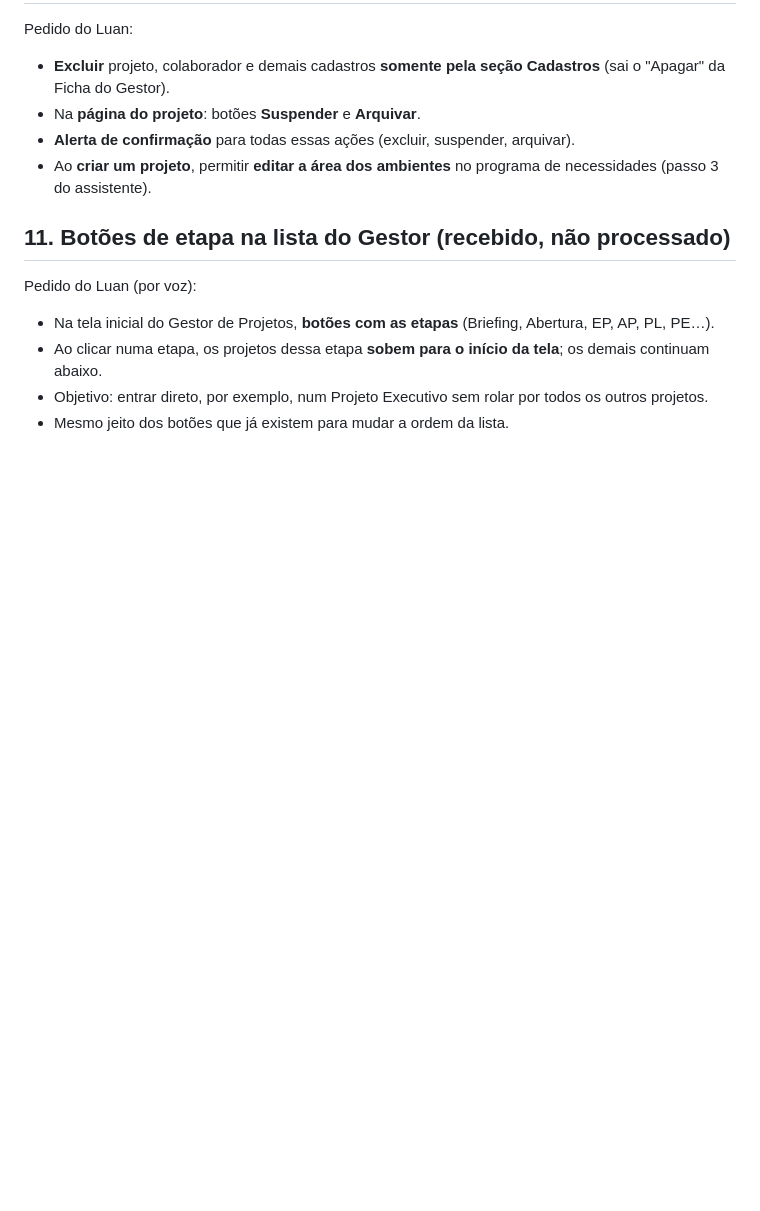
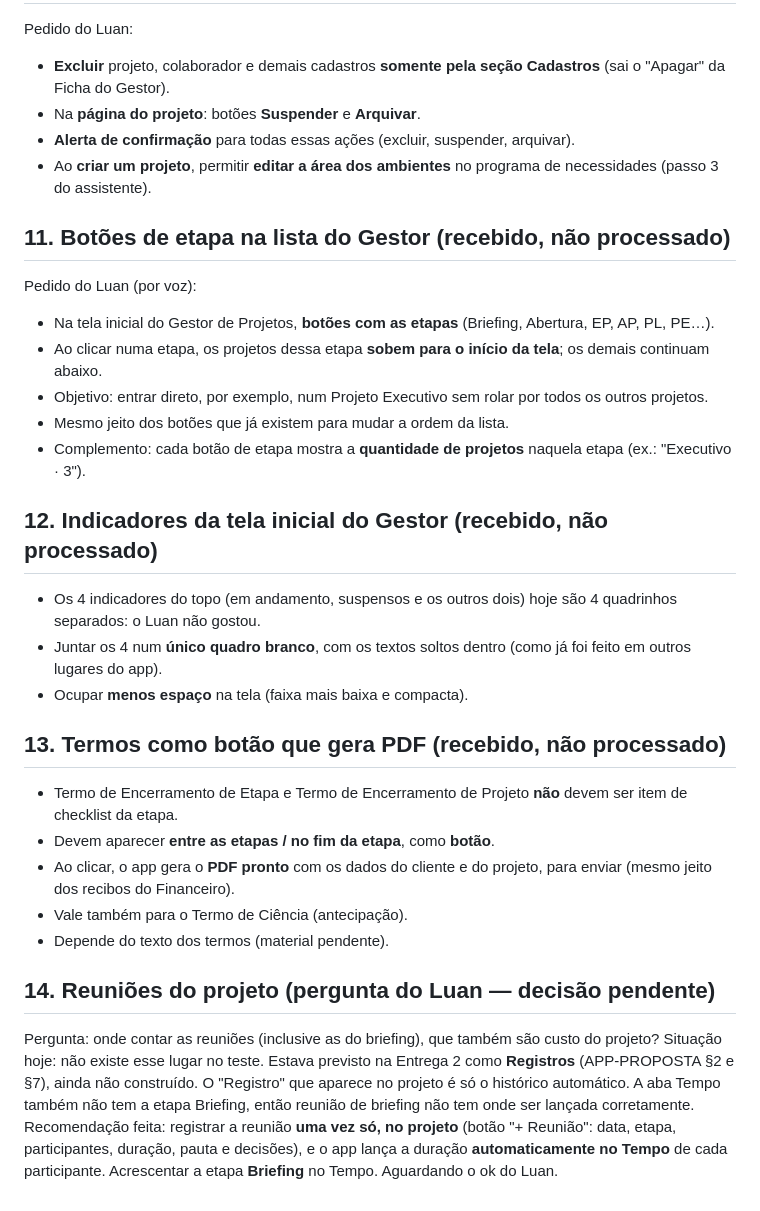
Before and after one commit to TrilhaArq/TrilhaArq---Processos, a Markdown page: manual-trilha/AJUSTES-TESTE.md, the part around the change. Rendered like a GitHub page; blank space fills up the shorter version.

Commit message:
Ajustes do teste: registra ajustes 11 a 14 (sem processar)
Co-Authored-By: Claude Opus 5.5 <noreply@anthropic.com>
Claude-Session: https://claude.ai/code/session_01TxkmTfK7GfNDVivJR23FLw

```diff
--- a/manual-trilha/AJUSTES-TESTE.md
+++ b/manual-trilha/AJUSTES-TESTE.md
@@ -173,3 +173,29 @@ Pedido do Luan (por voz):
 - Ao clicar numa etapa, os projetos dessa etapa **sobem para o início da tela**; os demais continuam abaixo.
 - Objetivo: entrar direto, por exemplo, num Projeto Executivo sem rolar por todos os outros projetos.
 - Mesmo jeito dos botões que já existem para mudar a ordem da lista.
+- Complemento: cada botão de etapa mostra a **quantidade de projetos** naquela etapa (ex.: "Executivo · 3").
+
+## 12. Indicadores da tela inicial do Gestor (recebido, não processado)
+
+- Os 4 indicadores do topo (em andamento, suspensos e os outros dois) hoje são 4 quadrinhos separados: o Luan não gostou.
+- Juntar os 4 num **único quadro branco**, com os textos soltos dentro (como já foi feito em outros lugares do app).
+- Ocupar **menos espaço** na tela (faixa mais baixa e compacta).
+
+## 13. Termos como botão que gera PDF (recebido, não processado)
+
+- Termo de Encerramento de Etapa e Termo de Encerramento de Projeto **não** devem ser item de checklist da etapa.
+- Devem aparecer **entre as etapas / no fim da etapa**, como **botão**.
+- Ao clicar, o app gera o **PDF pronto** com os dados do cliente e do projeto, para enviar (mesmo jeito dos recibos
+  do Financeiro).
+- Vale também para o Termo de Ciência (antecipação).
+- Depende do texto dos termos (material pendente).
+
+## 14. Reuniões do projeto (pergunta do Luan — decisão pendente)
+
+Pergunta: onde contar as reuniões (inclusive as do briefing), que também são custo do projeto?
+Situação hoje: não existe esse lugar no teste. Estava previsto na Entrega 2 como **Registros** (APP-PROPOSTA §2 e §7),
+ainda não construído. O "Registro" que aparece no projeto é só o histórico automático. A aba Tempo também
+não tem a etapa Briefing, então reunião de briefing não tem onde ser lançada corretamente.
+Recomendação feita: registrar a reunião **uma vez só, no projeto** (botão "+ Reunião": data, etapa, participantes,
+duração, pauta e decisões), e o app lança a duração **automaticamente no Tempo** de cada participante. Acrescentar
+a etapa **Briefing** no Tempo. Aguardando o ok do Luan.
```
